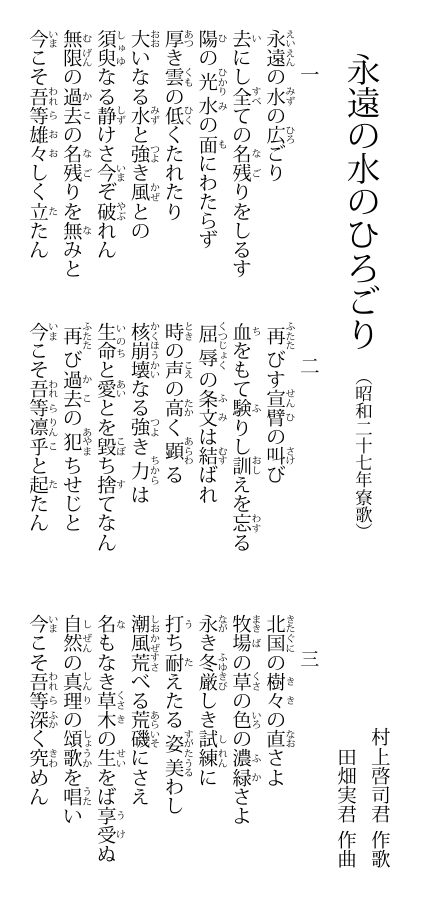
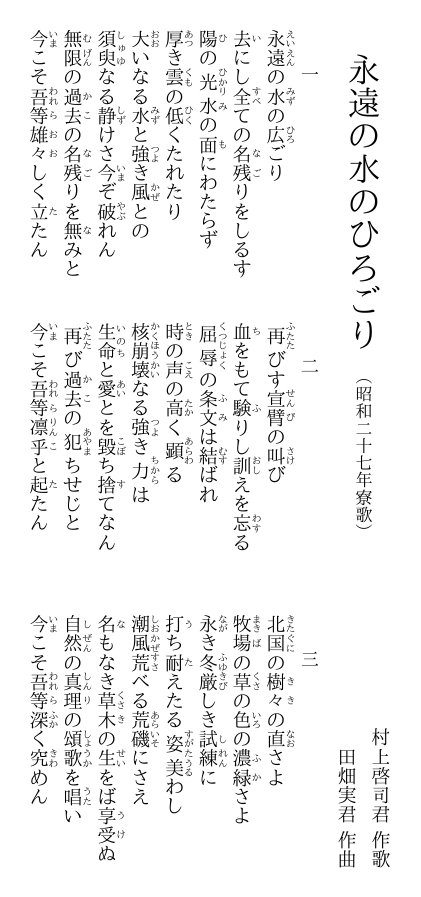
Before and after one commit to mkuriki1990/ryoka_ruby, a LaTeX document (worked/s27.ruby.tex): the whole page. The pictures show the PDF file worked/s27.ruby.pdf that the author committed with the source.

Commit message:
s27 ルビ修正

```diff
--- a/worked/s27.ruby.tex
+++ b/worked/s27.ruby.tex
@@ -57,7 +57,7 @@
         \vspace{\linespace}
         \item~\\
         % 2.
-        \ruby{再}{ふたた}びす\ruby{宣臂}{せん|ひ}の\ruby{叫}{さけ}び\\
+        \ruby{再}{ふたた}びす\ruby{宣臂}{せん|ぴ}の\ruby{叫}{さけ}び\\
         \ruby{血}{ち}をもて\ruby{験}{ふ}りし\ruby{訓}{おし}えを\ruby{忘}{わす}る\\
         \ruby{屈辱}{くつ|じょく}の\ruby[g]{条文}{ふみ}は\ruby{結}{むす}ばれ\\
         \ruby{時}{とき}の\ruby{声}{こえ}の\ruby{高}{たか}く\ruby{顕}{あらわ}る\\
```
Also changed, not shown: worked/a013.ruby.tex (renamed from tex/a013.ruby.tex), worked/s27.ruby.pdf.
